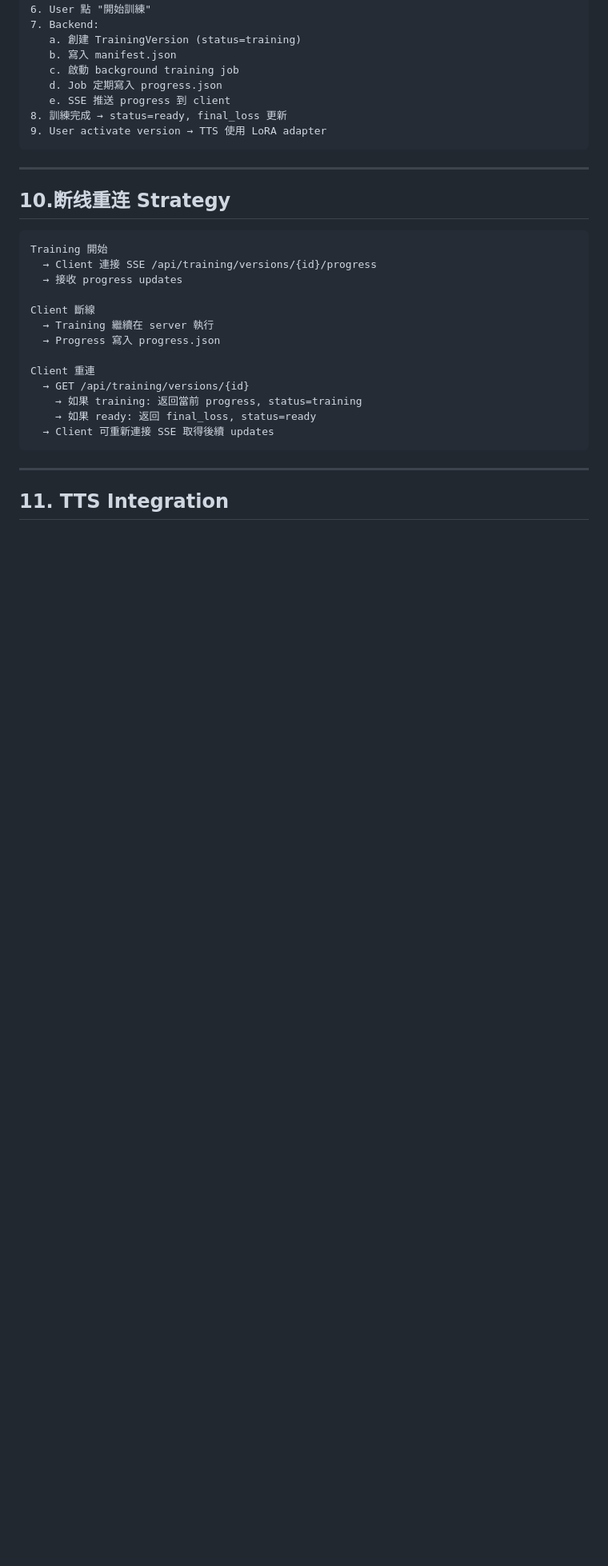
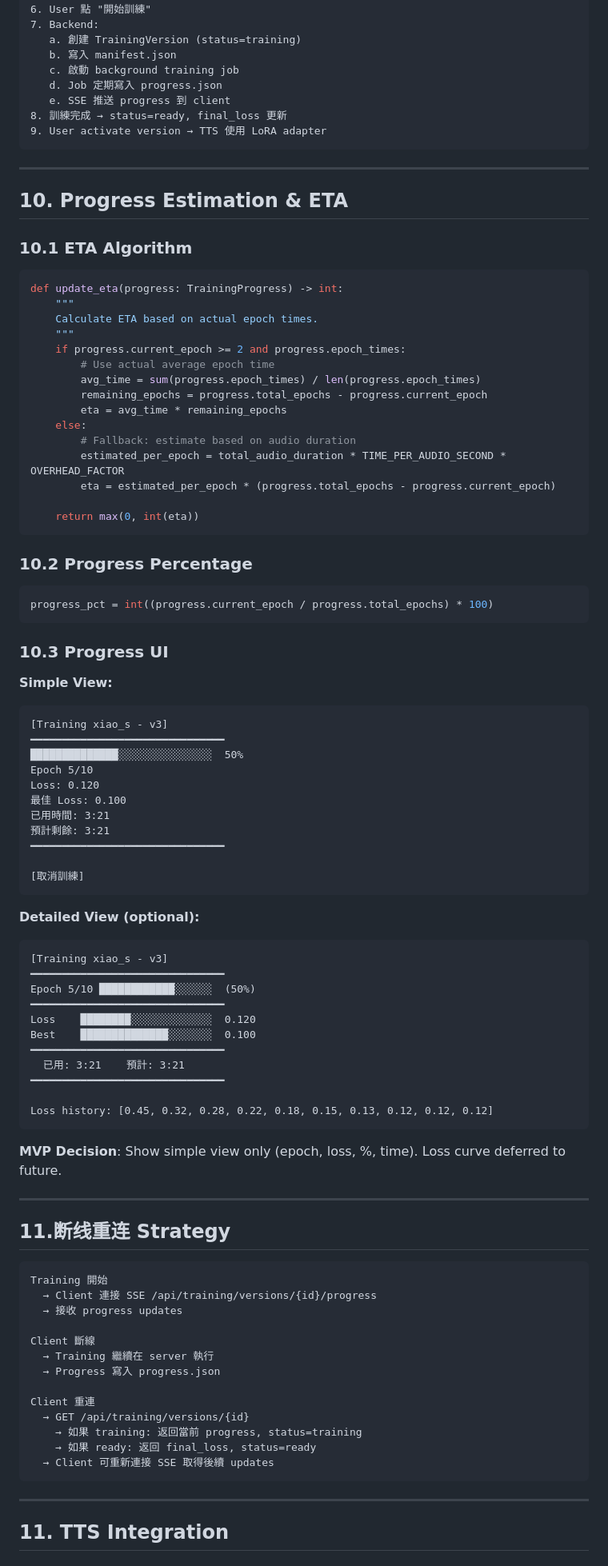
Before and after one commit to markkobo/voice-ai-pipeline, a Markdown page: RFC_M4_LORA_TRAINING.md, the part around one of its changes. Shown at 80% size. GitHub-like rendering; blank space fills up the shorter version.

````diff
--- a/RFC_M4_LORA_TRAINING.md
+++ b/RFC_M4_LORA_TRAINING.md
@@ -425,7 +470,71 @@ class TrainingJob:
 
 ---
 
-## 10.断线重连 Strategy
+## 10. Progress Estimation & ETA
+
+### 10.1 ETA Algorithm
+
+```python
+def update_eta(progress: TrainingProgress) -> int:
+    """
+    Calculate ETA based on actual epoch times.
+    """
+    if progress.current_epoch >= 2 and progress.epoch_times:
+        # Use actual average epoch time
+        avg_time = sum(progress.epoch_times) / len(progress.epoch_times)
+        remaining_epochs = progress.total_epochs - progress.current_epoch
+        eta = avg_time * remaining_epochs
+    else:
+        # Fallback: estimate based on audio duration
+        estimated_per_epoch = total_audio_duration * TIME_PER_AUDIO_SECOND * OVERHEAD_FACTOR
+        eta = estimated_per_epoch * (progress.total_epochs - progress.current_epoch)
+
+    return max(0, int(eta))
+```
+
+### 10.2 Progress Percentage
+
+```python
+progress_pct = int((progress.current_epoch / progress.total_epochs) * 100)
+```
+
+### 10.3 Progress UI
+
+**Simple View:**
+```
+[Training xiao_s - v3]
+━━━━━━━━━━━━━━━━━━━━━━━━━━━━━━━
+██████████████░░░░░░░░░░░░░░░  50%
+Epoch 5/10
+Loss: 0.120
+最佳 Loss: 0.100
+已用時間: 3:21
+預計剩餘: 3:21
+━━━━━━━━━━━━━━━━━━━━━━━━━━━━━━━
+
+[取消訓練]
+```
+
+**Detailed View (optional):**
+```
+[Training xiao_s - v3]
+━━━━━━━━━━━━━━━━━━━━━━━━━━━━━━━
+Epoch 5/10 ████████████░░░░░░  (50%)
+━━━━━━━━━━━━━━━━━━━━━━━━━━━━━━━
+Loss    ████████░░░░░░░░░░░░░  0.120
+Best    ██████████████░░░░░░░  0.100
+━━━━━━━━━━━━━━━━━━━━━━━━━━━━━━━
+  已用: 3:21    預計: 3:21
+━━━━━━━━━━━━━━━━━━━━━━━━━━━━━━━
+
+Loss history: [0.45, 0.32, 0.28, 0.22, 0.18, 0.15, 0.13, 0.12, 0.12, 0.12]
+```
+
+**MVP Decision**: Show simple view only (epoch, loss, %, time). Loss curve deferred to future.
+
+---
+
+## 11.断线重连 Strategy
 
 ```
 Training 開始
````
Also changed, not shown: other parts of RFC_M4_LORA_TRAINING.md (+59 -12 lines).
